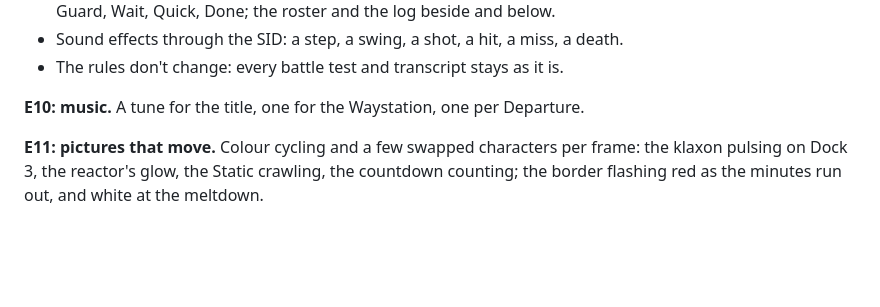
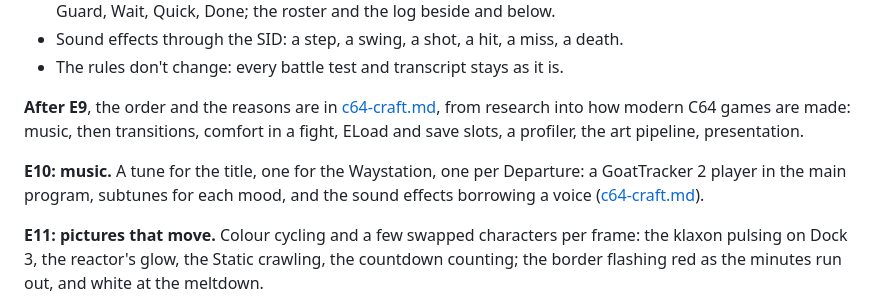
Before and after one commit to jedi12many/a-platform-between, a Markdown page: docs/c64-hardware.md, the part around the change. Rendered like a GitHub page; blank space fills up the shorter version.

```diff
--- a/docs/c64-hardware.md
+++ b/docs/c64-hardware.md
@@ -98,7 +98,13 @@ What the screen does:
 - Sound effects through the SID: a step, a swing, a shot, a hit, a miss, a death.
 - The rules don't change: every battle test and transcript stays as it is.
 
-**E10: music.** A tune for the title, one for the Waystation, one per Departure.
+**After E9**, the order and the reasons are in [c64-craft.md](c64-craft.md), from research
+into how modern C64 games are made: music, then transitions, comfort in a fight, ELoad and
+save slots, a profiler, the art pipeline, presentation.
+
+**E10: music.** A tune for the title, one for the Waystation, one per Departure: a
+GoatTracker 2 player in the main program, subtunes for each mood, and the sound effects
+borrowing a voice ([c64-craft.md](c64-craft.md#1-music-e10)).
 
 **E11: pictures that move.** Colour cycling and a few swapped characters per frame: the
 klaxon pulsing on Dock 3, the reactor's glow, the Static crawling, the countdown counting;
```
Also changed, not shown: docs/c64-craft.md (added, +190 -0 lines), docs/research/modern-c64-game-craft.md (added, +128 -0 lines).
